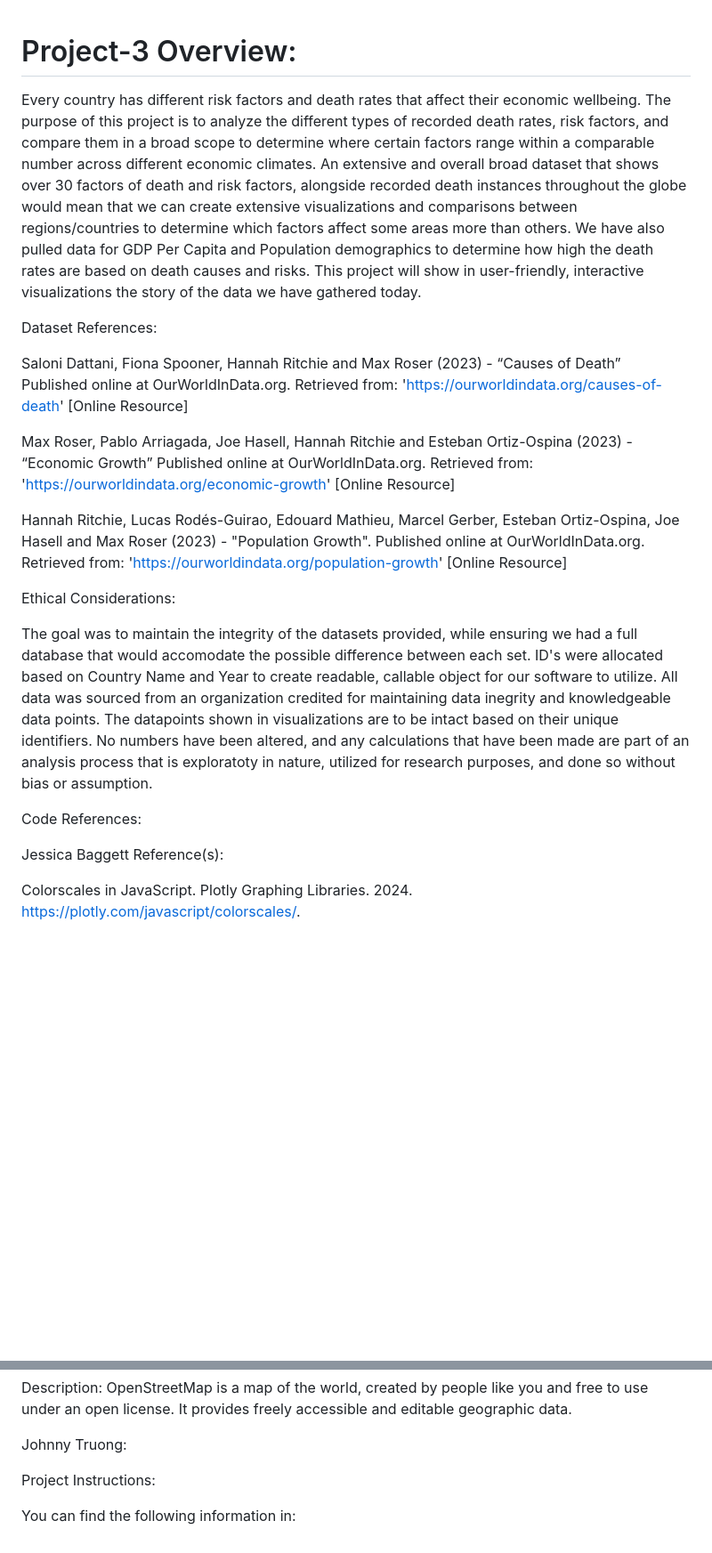
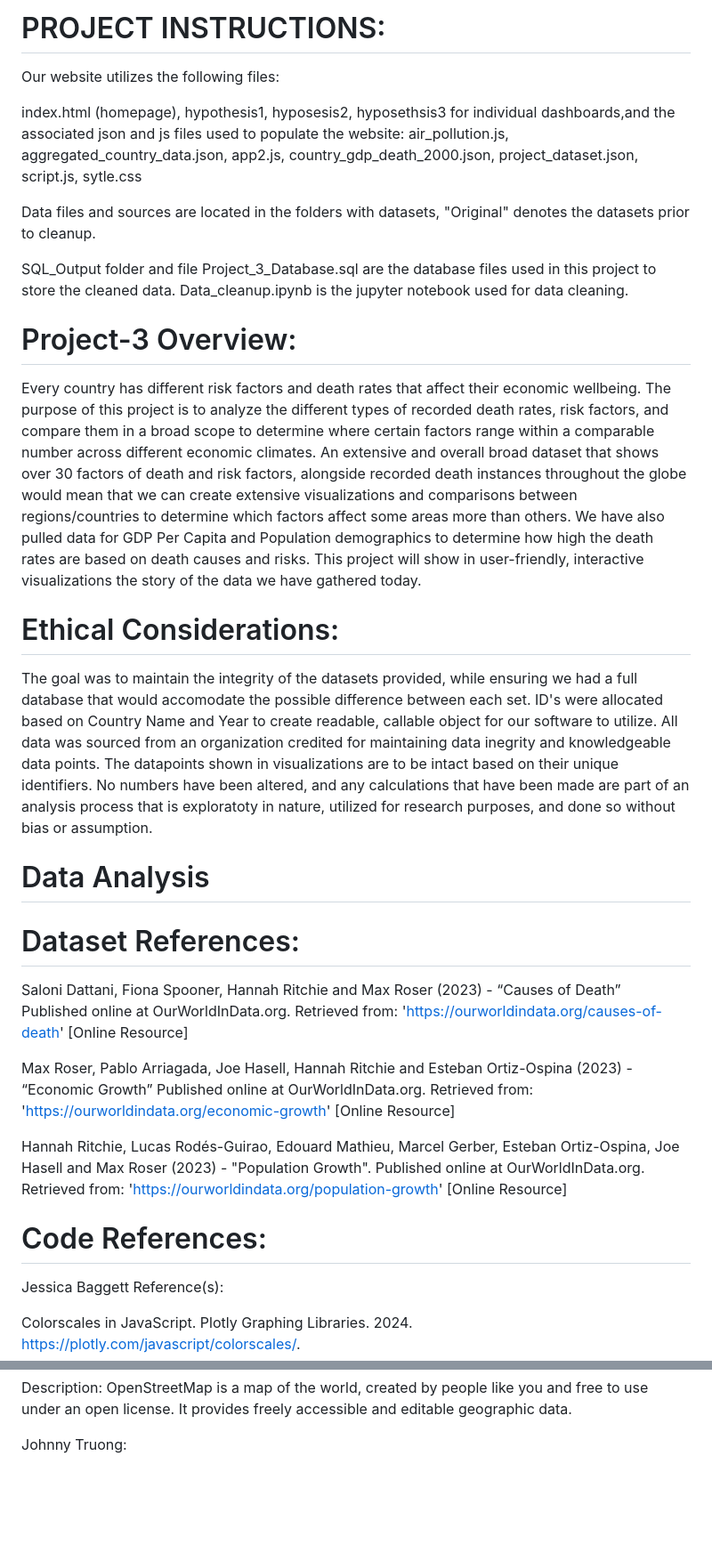
Before and after one commit to Johnnymtruong/Project-3, a Markdown page: README.md, 2 parts joined by grey strips. Shown: that part at 89% size. Drawn GitHub-style; blank space fills up the shorter version.

```diff
--- a/README.md
+++ b/README.md
@@ -1,7 +1,32 @@
+# PROJECT INSTRUCTIONS:
+Our website utilizes the following files:
+
+index.html (homepage),
+hypothesis1, hyposesis2,
+hyposethsis3 for individual dashboards,and the associated json and js files used to populate the website:
+air_pollution.js,
+aggregated_country_data.json,
+app2.js,
+country_gdp_death_2000.json,
+project_dataset.json,
+script.js,
+sytle.css
+
+ Data files and sources are located in the folders with datasets, "Original" denotes the datasets prior to cleanup.
+
+ SQL_Output folder and file Project_3_Database.sql are the database files used in this project to store the cleaned data. Data_cleanup.ipynb is the jupyter notebook used for data cleaning.
+
 # Project-3 Overview:
-Every country has different risk factors and death rates that affect their economic wellbeing. The purpose of this project is to analyze the different types of recorded death rates, risk factors, and compare them in a broad scope to determine where certain factors range within a comparable number across different economic climates. An extensive and overall broad dataset that shows over 30 factors of death and risk factors, alongside recorded death instances throughout the globe would mean that we can create extensive visualizations and comparisons between regions/countries to determine which factors affect some areas more than others.	We have also pulled data for GDP Per Capita and Population demographics to determine how high the death rates are based on death causes and risks. This project will show in user-friendly, interactive visualizations the story of the data we have gathered today.
+Every country has different risk factors and death rates that affect their economic wellbeing. The purpose of this project is to analyze the different types of recorded death rates, risk factors, and compare them in a broad scope to determine where certain factors range within a comparable number across different economic climates. An extensive and overall broad dataset that shows over 30 factors of death and risk factors, alongside recorded death instances throughout the globe would mean that we can create extensive visualizations and comparisons between regions/countries to determine which factors affect some areas more than others. We have also pulled data for GDP Per Capita and Population demographics to determine how high the death rates are based on death causes and risks. This project will show in user-friendly, interactive visualizations the story of the data we have gathered today.
 
- Dataset References:
+# Ethical Considerations:
+
+The goal was to maintain the integrity of the datasets provided, while ensuring we had a full database that would accomodate the possible difference between each set. ID's were allocated based on Country Name and Year to create readable, callable object for our software to utilize. All data was sourced from an organization credited for maintaining data inegrity and knowledgeable data points. The datapoints shown in visualizations are to be intact based on their unique identifiers. No numbers have been altered, and any calculations that have been made are part of an analysis process that is exploratoty in nature, utilized for research purposes, and done so without bias or assumption.
+
+# Data Analysis
+
+
+ # Dataset References:
 
  Saloni Dattani, Fiona Spooner, Hannah Ritchie and Max Roser (2023) - “Causes of Death” Published online at OurWorldInData.org. Retrieved from: 'https://ourworldindata.org/causes-of-death' [Online Resource]
 
@@ -9,11 +34,8 @@ Max Roser, Pablo Arriagada, Joe Hasell, Hannah Ritchie and Esteban Ortiz-Ospina
 
 Hannah Ritchie, Lucas Rodés-Guirao, Edouard Mathieu, Marcel Gerber, Esteban Ortiz-Ospina, Joe Hasell and Max Roser (2023) - "Population Growth". Published online at OurWorldInData.org. Retrieved from: 'https://ourworldindata.org/population-growth' [Online Resource]
 
-Ethical Considerations:
 
-The goal was to maintain the integrity of the datasets provided, while ensuring we had a full database that would accomodate the possible difference between each set. ID's were allocated based on Country Name and Year to create readable, callable object for our software to utilize. All data was sourced from an organization credited for maintaining data inegrity and knowledgeable data points. The datapoints shown in visualizations are to be intact based on their unique identifiers. No numbers have been altered, and any calculations that have been made are part of an analysis process that is exploratoty in nature, utilized for research purposes, and done so without bias or assumption.
-
-Code References:
+# Code References:
 
 Jessica Baggett Reference(s):
 
@@ -50,8 +72,3 @@ Website: OpenStreetMap
 Description: OpenStreetMap is a map of the world, created by people like you and free to use under an open license. It provides freely accessible and editable geographic data.
 
 Johnny Truong:
-
-
-Project Instructions:
-
-You can find the following information in:
```
